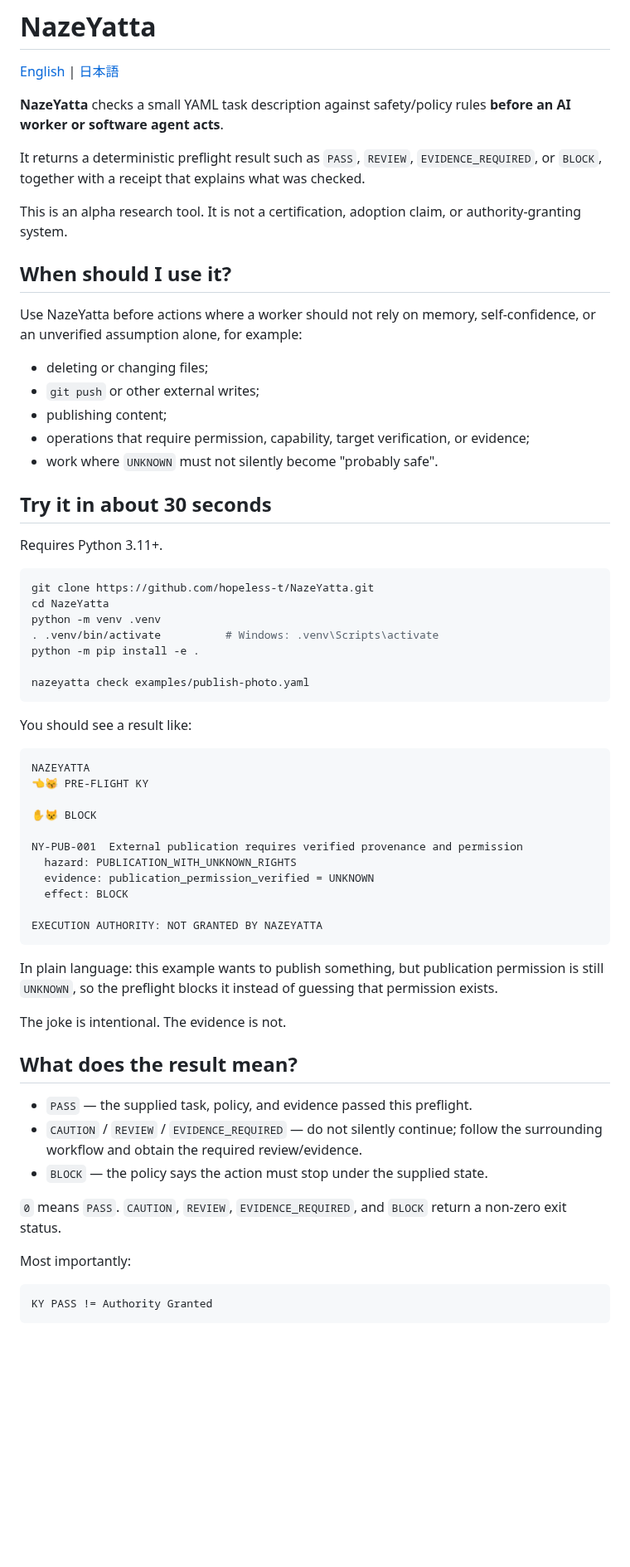
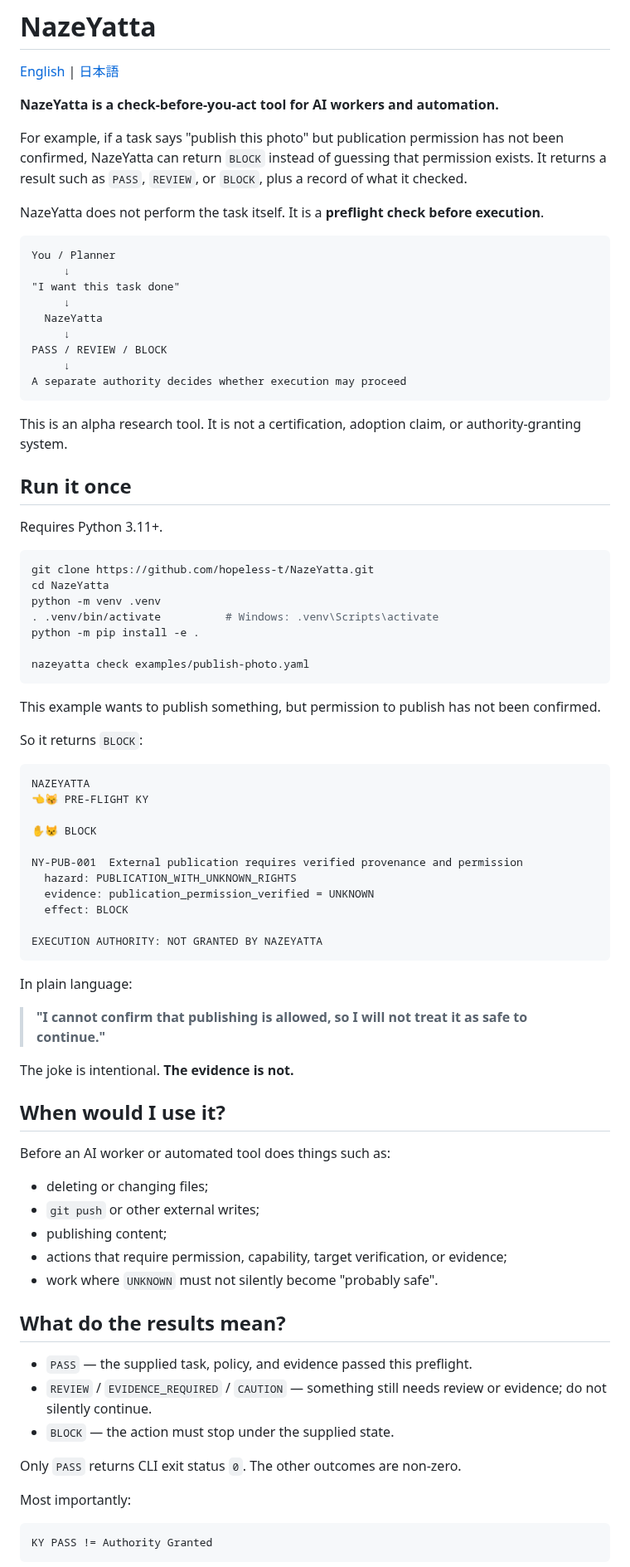
Before and after one commit to hopeless-t/NazeYatta, a Markdown page: README.md, the part around one of its changes. Shown at 83% size. Rendered like a GitHub page; blank space fills up the shorter version.

````diff
--- a/README.md
+++ b/README.md
@@ -2,23 +2,27 @@
 
 [English](README.md) | [日本語](README.ja.md)
 
-**NazeYatta** checks a small YAML task description against safety/policy rules **before an AI worker or software agent acts**.
+**NazeYatta is a check-before-you-act tool for AI workers and automation.**
 
-It returns a deterministic preflight result such as `PASS`, `REVIEW`, `EVIDENCE_REQUIRED`, or `BLOCK`, together with a receipt that explains what was checked.
+For example, if a task says "publish this photo" but publication permission has not been confirmed, NazeYatta can return `BLOCK` instead of guessing that permission exists. It returns a result such as `PASS`, `REVIEW`, or `BLOCK`, plus a record of what it checked.
+
+NazeYatta does not perform the task itself. It is a **preflight check before execution**.
+
+```text
+You / Planner
+     ↓
+"I want this task done"
+     ↓
+  NazeYatta
+     ↓
+PASS / REVIEW / BLOCK
+     ↓
+A separate authority decides whether execution may proceed
+```
 
 This is an alpha research tool. It is not a certification, adoption claim, or authority-granting system.
 
-## When should I use it?
-
-Use NazeYatta before actions where a worker should not rely on memory, self-confidence, or an unverified assumption alone, for example:
-
-- deleting or changing files;
-- `git push` or other external writes;
-- publishing content;
-- operations that require permission, capability, target verification, or evidence;
-- work where `UNKNOWN` must not silently become "probably safe".
-
-## Try it in about 30 seconds
+## Run it once
 
 Requires Python 3.11+.
 
@@ -32,7 +36,9 @@ python -m pip install -e .
 nazeyatta check examples/publish-photo.yaml
 ```
 
-You should see a result like:
+This example wants to publish something, but permission to publish has not been confirmed.
+
+So it returns `BLOCK`:
 
 ```text
 NAZEYATTA
@@ -48,17 +54,29 @@ NY-PUB-001  External publication requires verified provenance and permission
 EXECUTION AUTHORITY: NOT GRANTED BY NAZEYATTA
 ```
 
-In plain language: this example wants to publish something, but publication permission is still `UNKNOWN`, so the preflight blocks it instead of guessing that permission exists.
+In plain language:
 
-The joke is intentional. The evidence is not.
+> **"I cannot confirm that publishing is allowed, so I will not treat it as safe to continue."**
 
-## What does the result mean?
+The joke is intentional. **The evidence is not.**
+
+## When would I use it?
+
+Before an AI worker or automated tool does things such as:
+
+- deleting or changing files;
+- `git push` or other external writes;
+- publishing content;
+- actions that require permission, capability, target verification, or evidence;
+- work where `UNKNOWN` must not silently become "probably safe".
+
+## What do the results mean?
 
 - `PASS` — the supplied task, policy, and evidence passed this preflight.
-- `CAUTION` / `REVIEW` / `EVIDENCE_REQUIRED` — do not silently continue; follow the surrounding workflow and obtain the required review/evidence.
-- `BLOCK` — the policy says the action must stop under the supplied state.
+- `REVIEW` / `EVIDENCE_REQUIRED` / `CAUTION` — something still needs review or evidence; do not silently continue.
+- `BLOCK` — the action must stop under the supplied state.
 
-`0` means `PASS`. `CAUTION`, `REVIEW`, `EVIDENCE_REQUIRED`, and `BLOCK` return a non-zero exit status.
+Only `PASS` returns CLI exit status `0`. The other outcomes are non-zero.
 
 Most importantly:
 
````
Also changed, not shown: other parts of README.md (+11 -26 lines).
